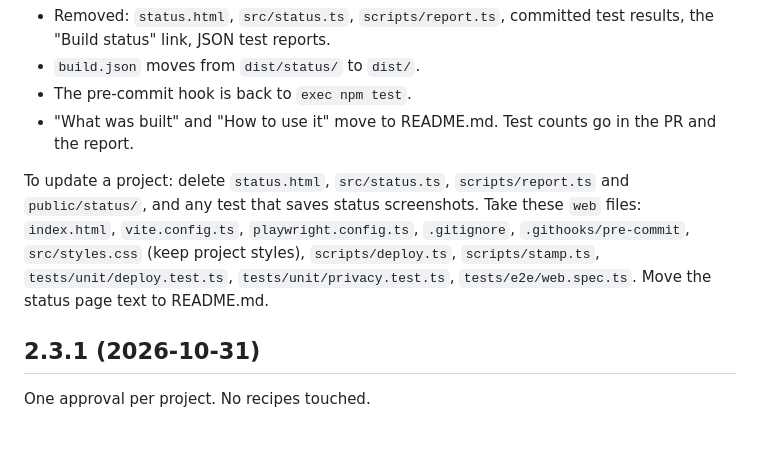
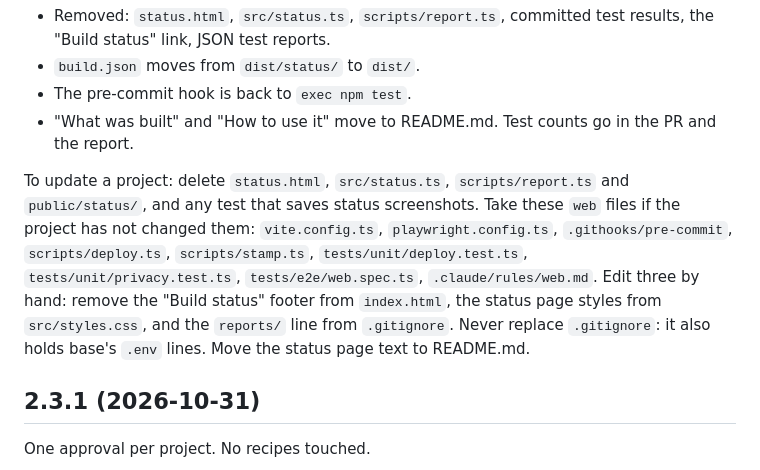
Before and after one commit to yuvalginor/hatchery, a Markdown page: CHANGELOG.md, the part around the change. Drawn GitHub-style; blank space fills up the shorter version.

```diff
--- a/CHANGELOG.md
+++ b/CHANGELOG.md
@@ -11,7 +11,7 @@ The status page is gone. Touches `web`, `web-storage` and `pwa`. Cloudflare trig
 - The pre-commit hook is back to `exec npm test`.
 - "What was built" and "How to use it" move to README.md. Test counts go in the PR and the report.
 
-To update a project: delete `status.html`, `src/status.ts`, `scripts/report.ts` and `public/status/`, and any test that saves status screenshots. Take these `web` files: `index.html`, `vite.config.ts`, `playwright.config.ts`, `.gitignore`, `.githooks/pre-commit`, `src/styles.css` (keep project styles), `scripts/deploy.ts`, `scripts/stamp.ts`, `tests/unit/deploy.test.ts`, `tests/unit/privacy.test.ts`, `tests/e2e/web.spec.ts`. Move the status page text to README.md.
+To update a project: delete `status.html`, `src/status.ts`, `scripts/report.ts` and `public/status/`, and any test that saves status screenshots. Take these `web` files if the project has not changed them: `vite.config.ts`, `playwright.config.ts`, `.githooks/pre-commit`, `scripts/deploy.ts`, `scripts/stamp.ts`, `tests/unit/deploy.test.ts`, `tests/unit/privacy.test.ts`, `tests/e2e/web.spec.ts`, `.claude/rules/web.md`. Edit three by hand: remove the "Build status" footer from `index.html`, the status page styles from `src/styles.css`, and the `reports/` line from `.gitignore`. Never replace `.gitignore`: it also holds base's `.env` lines. Move the status page text to README.md.
 
 ## 2.3.1 (2026-10-31)
 
```
Also changed, not shown: DECISIONS.md (+7 -0 lines).
